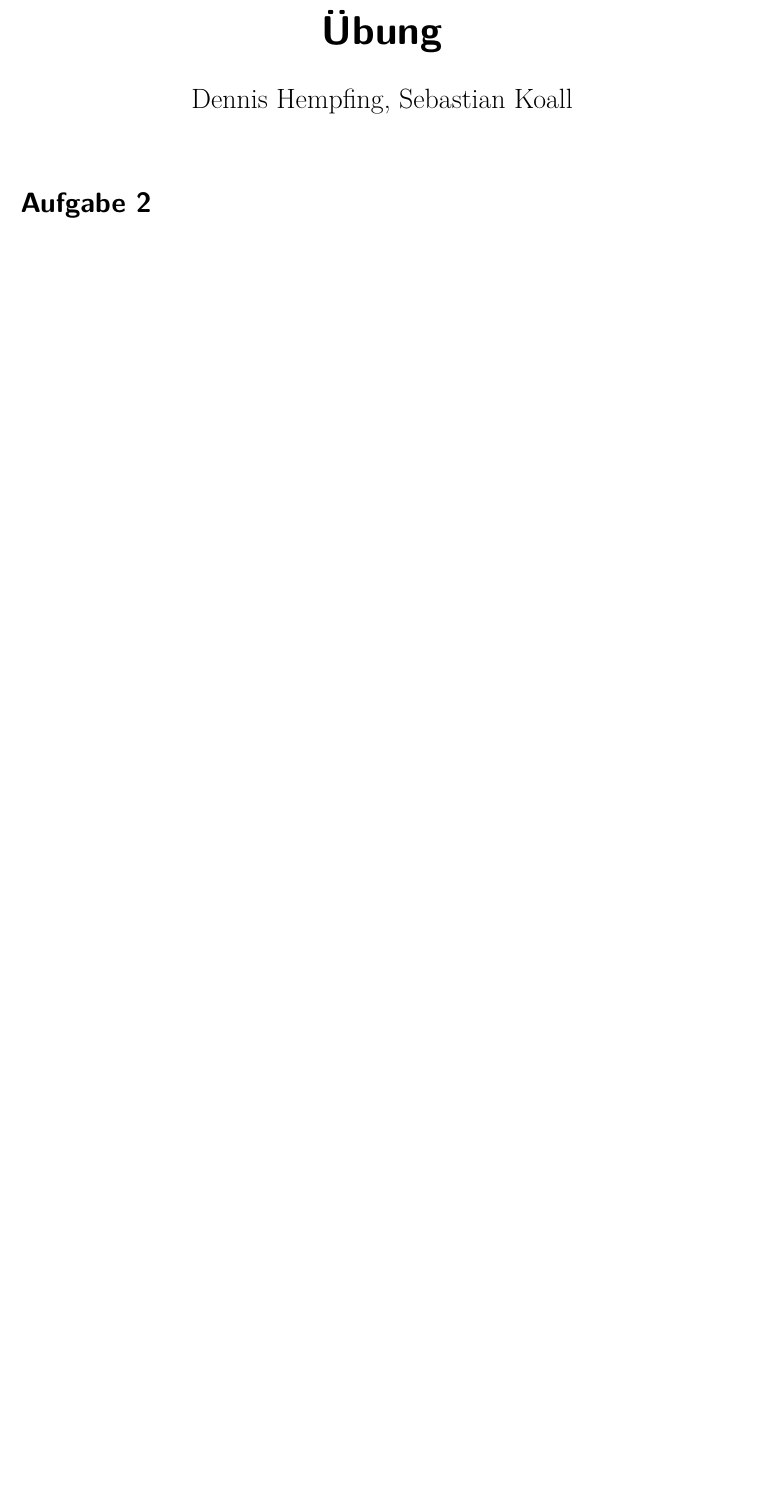
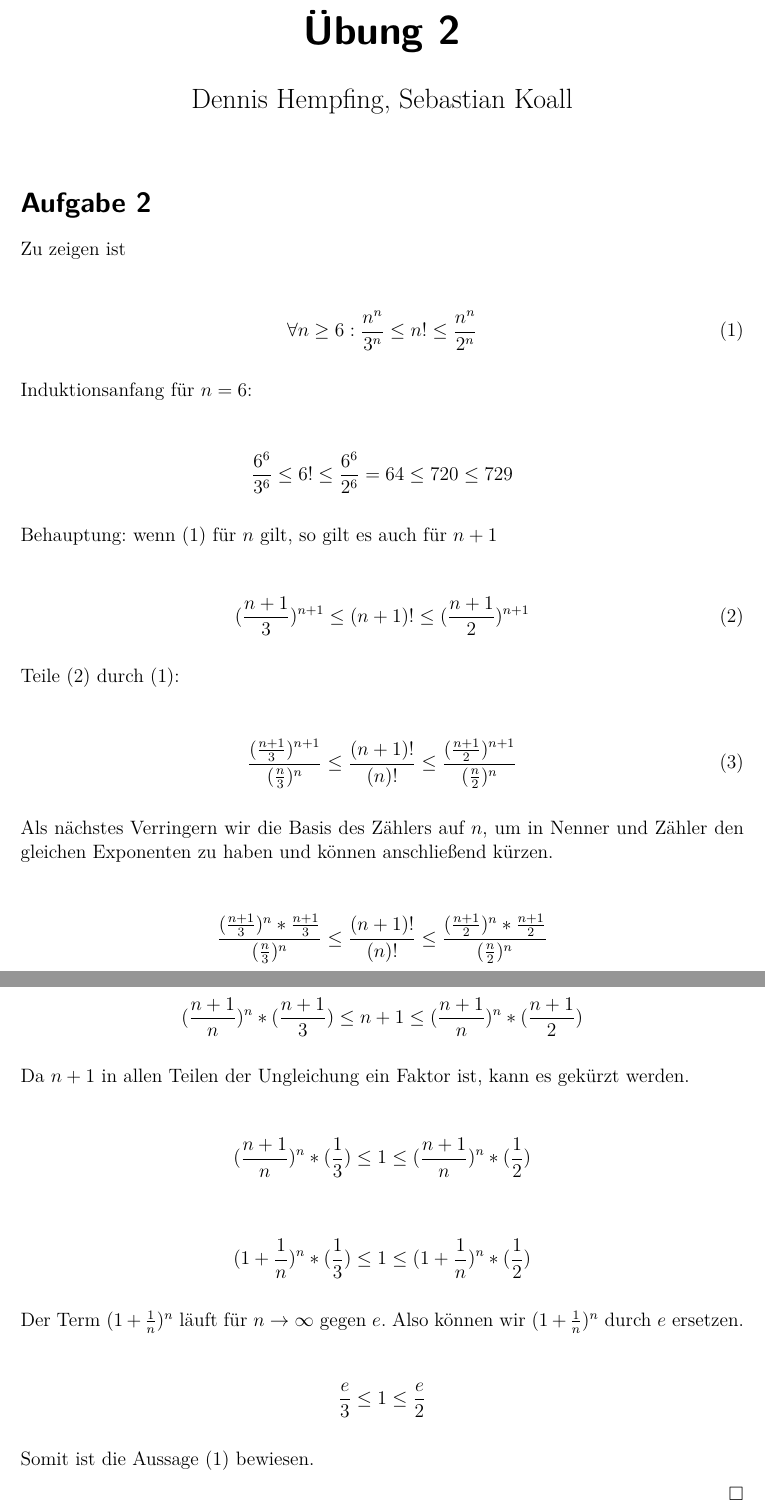
Before and after one commit to mr-flannery/Algorithmix, a LaTeX problem sheet (exercise2/exercise2_2-3-4.tex): part of page 1 of 6 before the commit and two parts of pages 1 and 2 of 7 after it, the two joined at a grey line, cut so that both start at the same text, the shorter picture padded with empty space. Compiled offline with pdfLaTeX.

Commit message:
Add Aufgabe2.

```diff
--- a/exercise2/exercise2_2-3-4.tex
+++ b/exercise2/exercise2_2-3-4.tex
@@ -91,7 +91,7 @@
 \begin{document}
 
 \author{Dennis Hempfing, Sebastian Koall}
-\title{Übung}
+\title{Übung 2}
 \date{}
 \pagestyle{myheadings}
 \markright{\hfill Dennis Hempfing, Sebastian Koall}
@@ -99,6 +99,60 @@
 \maketitle % erzeugt den Kopf
 
 \section*{Aufgabe 2}
+
+Zu zeigen ist
+
+\begin{align}
+	\forall n \ge 6: \frac{n^n}{3^n} \le n! \le \frac{n^n}{2^n}
+\end{align}
+
+Induktionsanfang für $n = 6$:
+
+\begin{align*}
+	\frac{6^6}{3^6} \le 6! \le \frac{6^6}{2^6} = 64 \le 720 \le 729
+\end{align*}
+
+Behauptung: wenn (1) für $n$ gilt, so gilt es auch für $n+1$
+
+\begin{align}
+	(\frac{n+1}{3})^{n+1} \le (n+1)! \le (\frac{n+1}{2})^{n+1}
+\end{align}
+
+Teile (2) durch (1):
+
+\begin{align}
+	\frac{(\frac{n+1}{3})^{n+1}}{(\frac{n}{3})^{n}} \le \frac{(n+1)!}{(n)!} \le \frac{(\frac{n+1}{2})^{n+1}}{(\frac{n}{2})^{n}}
+\end{align}
+
+Als nächstes Verringern wir die Basis des Zählers auf $n$, um in Nenner und Zähler den gleichen Exponenten zu haben und können anschließend kürzen.
+
+\begin{align*}
+	\frac{(\frac{n+1}{3})^{n}*\frac{n+1}{3}}{(\frac{n}{3})^{n}} \le \frac{(n+1)!}{(n)!} \le \frac{(\frac{n+1}{2})^{n}*\frac{n+1}{2}}{(\frac{n}{2})^{n}}
+\end{align*}
+
+\begin{align*}
+	(\frac{n+1}{n})^{n} * (\frac{n+1}{3}) \le n+1 \le (\frac{n+1}{n})^{n} * (\frac{n+1}{2})
+\end{align*}
+
+Da $n+1$ in allen Teilen der Ungleichung ein Faktor ist, kann es gekürzt werden.
+
+\begin{align*}
+	(\frac{n+1}{n})^{n} * (\frac{1}{3}) \le 1 \le (\frac{n+1}{n})^{n} * (\frac{1}{2})
+\end{align*}
+
+\begin{align*}
+	(1 + \frac{1}{n})^{n} * (\frac{1}{3}) \le 1 \le (1 + \frac{1}{n})^{n} * (\frac{1}{2})
+\end{align*}
+
+Der Term $(1 + \frac{1}{n})^{n}$ läuft für $n \rightarrow \infty$ gegen $e$. Also können wir $(1 + \frac{1}{n})^{n}$ durch $e$ ersetzen.
+
+\begin{align*}
+	\frac{e}{3} \le 1 \le \frac{e}{2}
+\end{align*}
+
+Somit ist die Aussage (1) bewiesen.
+
+$\hfill \square$
 
 \newpage
 
```
